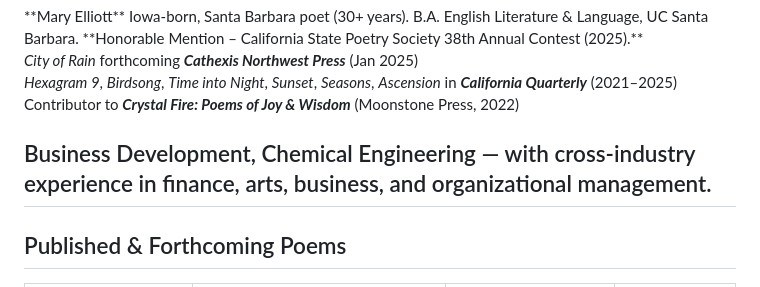
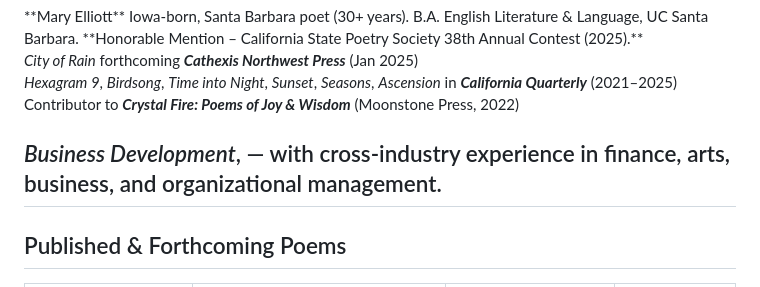
Before and after one commit to maryelliottpoetry-oss/maryelliottpoetry, a Markdown page: README.md, the part around the change. Drawn GitHub-style.

```diff
--- a/README.md
+++ b/README.md
@@ -7,7 +7,7 @@ Iowa-born, Santa Barbara poet (30+ years). B.A. English Literature & Language, U
 *Hexagram 9*, *Birdsong*, *Time into Night*, *Sunset*, *Seasons*, *Ascension* in ***California Quarterly*** (2021–2025)
 Contributor to ***Crystal Fire: Poems of Joy & Wisdom*** (Moonstone Press, 2022)
 
-Business Development, Chemical Engineering — with cross-industry experience in finance, arts, business, and organizational management.
+*Business Development*, — with cross-industry experience in finance, arts, business, and organizational management.
 ---
 
 ## Published & Forthcoming Poems
```
